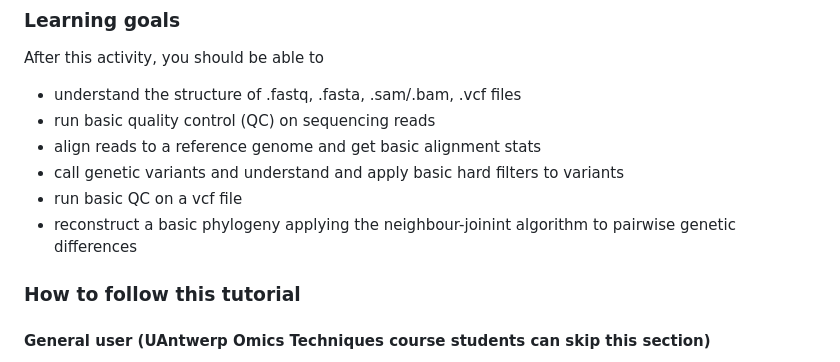
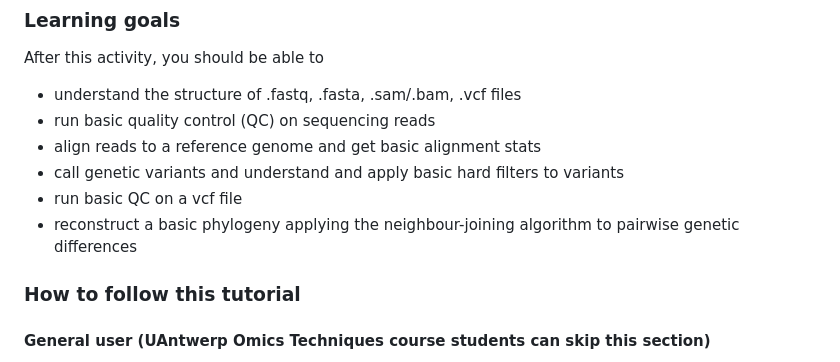
Before and after one commit to feilchenfeldt/Evolutionary_Genomics_Tutorial, a Markdown page: AlignmentVariantCallingUA.md, the part around the change. Drawn GitHub-style.

```diff
--- a/AlignmentVariantCalling.md
+++ b/AlignmentVariantCallingUA.md
@@ -13,7 +13,7 @@ After this activity, you should be able to
 - align reads to a reference genome and get basic alignment stats
 - call genetic variants and understand and apply basic hard filters to variants
 - run basic QC on a vcf file
-- reconstruct a basic phylogeny applying the neighbour-joinint algorithm to pairwise genetic differences
+- reconstruct a basic phylogeny applying the neighbour-joining algorithm to pairwise genetic differences
 
 ### How to follow this tutorial
 
```
